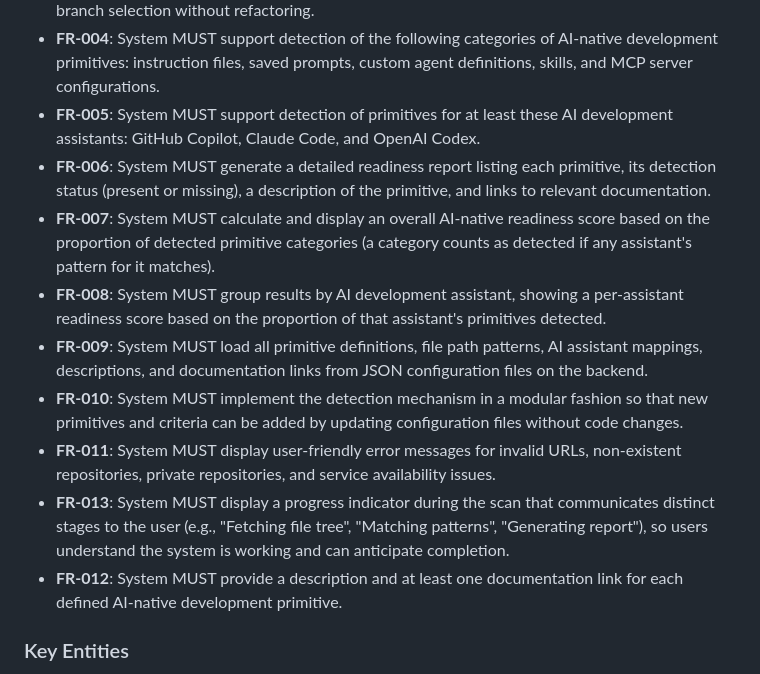
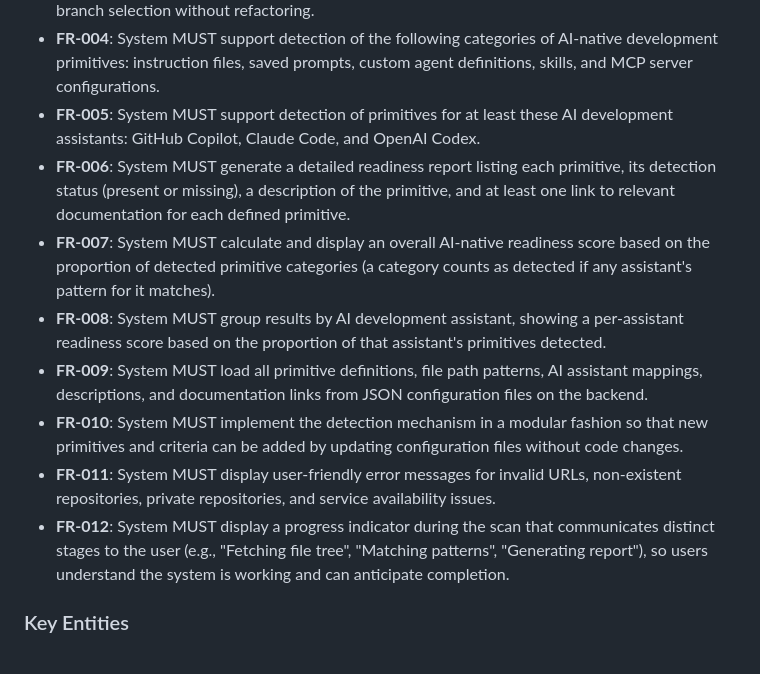
Before and after one commit to webmaxru/is-ai-native, a Markdown page: specs/001-ai-readiness-checker/spec.md, the part around the change. Rendered like a GitHub page.

Commit message:
feat: update implementation plan and feature specification for AI readiness checker; add tasks document for project organization

```diff
--- a/specs/001-ai-readiness-checker/spec.md
+++ b/specs/001-ai-readiness-checker/spec.md
@@ -98,14 +98,13 @@ A system administrator or contributor wants to update the set of recognized AI-n
 - **FR-003**: System MUST scan the file structure of the target public GitHub repository's default branch to detect the presence of AI-native development primitives based on configurable file path patterns. The scan interface should accept a branch parameter internally to enable future branch selection without refactoring.
 - **FR-004**: System MUST support detection of the following categories of AI-native development primitives: instruction files, saved prompts, custom agent definitions, skills, and MCP server configurations.
 - **FR-005**: System MUST support detection of primitives for at least these AI development assistants: GitHub Copilot, Claude Code, and OpenAI Codex.
-- **FR-006**: System MUST generate a detailed readiness report listing each primitive, its detection status (present or missing), a description of the primitive, and links to relevant documentation.
+- **FR-006**: System MUST generate a detailed readiness report listing each primitive, its detection status (present or missing), a description of the primitive, and at least one link to relevant documentation for each defined primitive.
 - **FR-007**: System MUST calculate and display an overall AI-native readiness score based on the proportion of detected primitive categories (a category counts as detected if any assistant's pattern for it matches).
 - **FR-008**: System MUST group results by AI development assistant, showing a per-assistant readiness score based on the proportion of that assistant's primitives detected.
 - **FR-009**: System MUST load all primitive definitions, file path patterns, AI assistant mappings, descriptions, and documentation links from JSON configuration files on the backend.
 - **FR-010**: System MUST implement the detection mechanism in a modular fashion so that new primitives and criteria can be added by updating configuration files without code changes.
 - **FR-011**: System MUST display user-friendly error messages for invalid URLs, non-existent repositories, private repositories, and service availability issues.
-- **FR-013**: System MUST display a progress indicator during the scan that communicates distinct stages to the user (e.g., "Fetching file tree", "Matching patterns", "Generating report"), so users understand the system is working and can anticipate completion.
-- **FR-012**: System MUST provide a description and at least one documentation link for each defined AI-native development primitive.
+- **FR-012**: System MUST display a progress indicator during the scan that communicates distinct stages to the user (e.g., "Fetching file tree", "Matching patterns", "Generating report"), so users understand the system is working and can anticipate completion.
 
 ### Key Entities
 
```
Also changed, not shown: specs/001-ai-readiness-checker/plan.md (+1 -1 lines), specs/001-ai-readiness-checker/tasks.md (added, +268 -0 lines).
